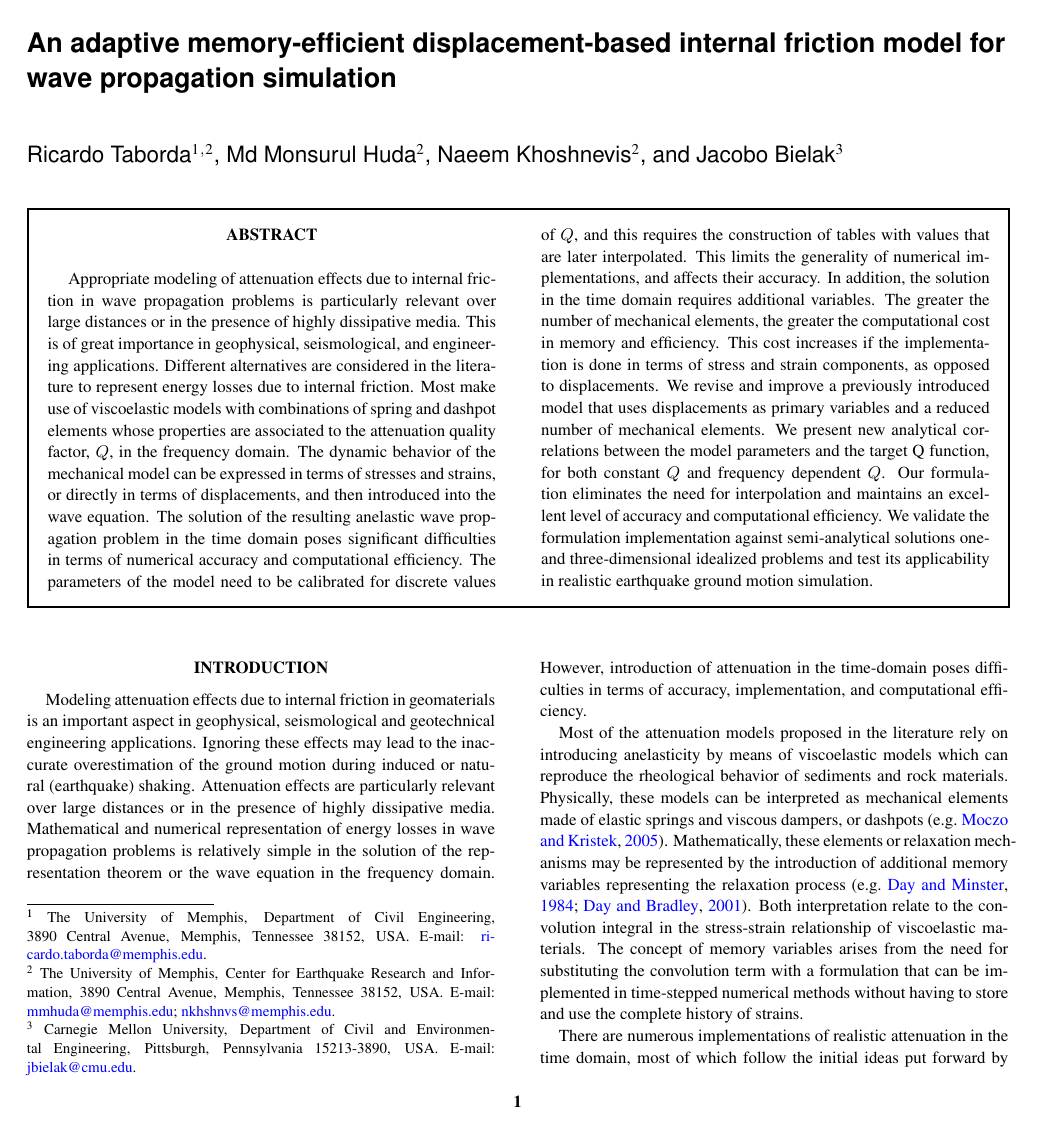
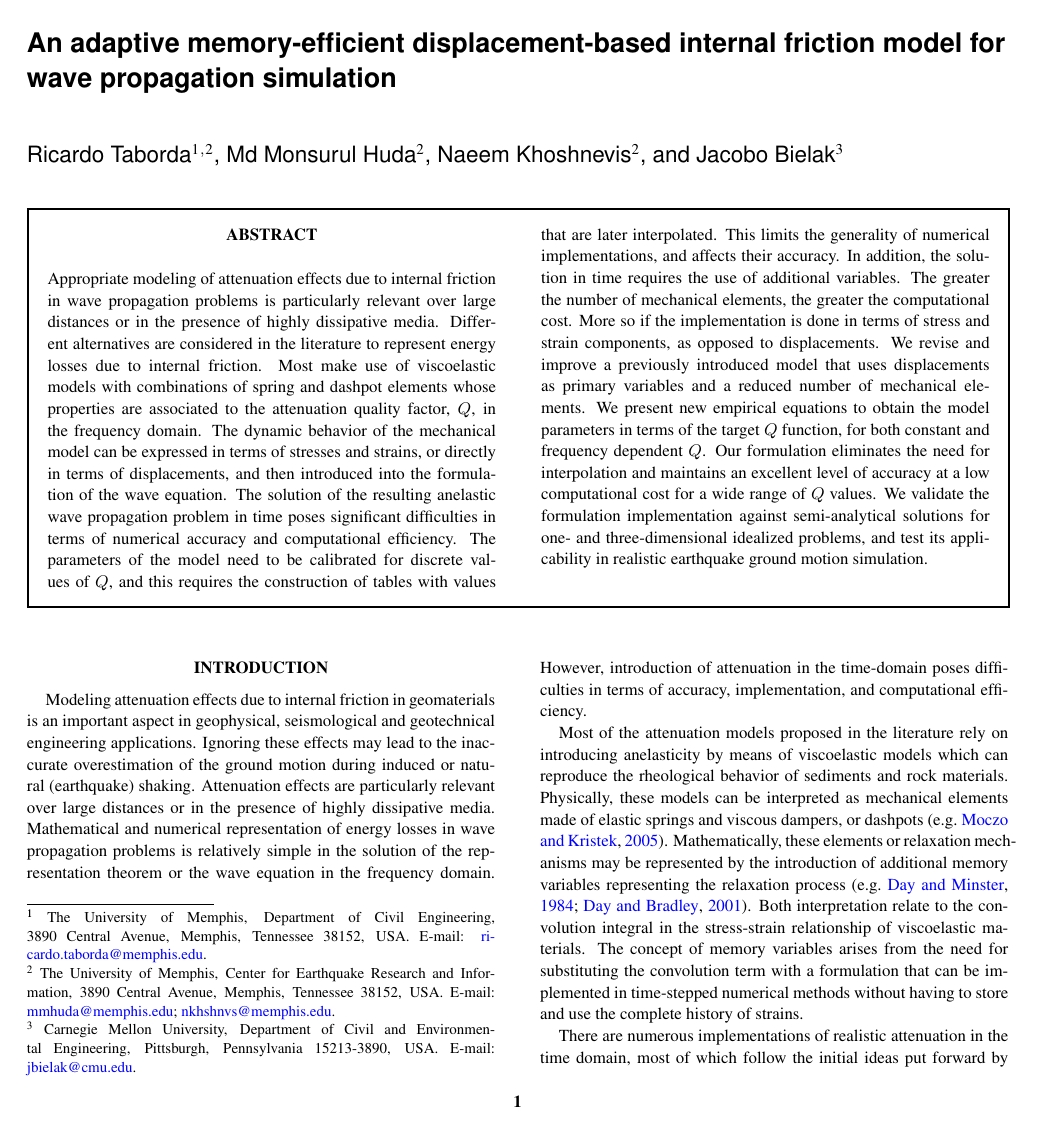
Before and after one commit to ASEIS/bkt-part-i, a LaTeX document (main.tex, which reads abstract.tex, geophysics.cls): page 1 of 2. Compiled offline with pdfLaTeX.

Commit message:
small change to abstract

```diff
--- a/abstract.tex
+++ b/abstract.tex
@@ -1,6 +1,7 @@
-
+%
 \begin{abstract}
 %
-Appropriate modeling of attenuation effects due to internal friction in wave propagation problems is particularly relevant over large distances or in the presence of highly dissipative media. This is of great importance in geophysical, seismological, and engineering applications. Different alternatives are considered in the literature to represent energy losses due to internal friction. Most make use of viscoelastic models with combinations of spring and dashpot elements whose properties are associated to the attenuation quality factor, $Q$, in the frequency domain. The dynamic behavior of the mechanical model can be expressed in terms of stresses and strains, or directly in terms of displacements, and then introduced into the wave equation. The solution of the resulting anelastic wave propagation problem in the time domain poses significant difficulties in terms of numerical accuracy and computational efficiency. The parameters of the model need to be calibrated for discrete values of $Q$, and this requires the construction of tables with values that are later interpolated. This limits the generality of numerical implementations, and affects their accuracy. In addition, the solution in the time domain requires additional variables. The greater the number of mechanical elements, the greater the computational cost in memory and efficiency. This cost increases if the implementation is done in terms of stress and strain components, as opposed to displacements. We revise and improve a previously introduced model that uses displacements as primary variables and a reduced number of mechanical elements. We present new analytical correlations between the model parameters and the target Q function, for both constant $Q$ and frequency dependent $Q$. Our formulation eliminates the need for interpolation and maintains an excellent level of accuracy and computational efficiency. We validate the formulation implementation against semi-analytical solutions one- and three-dimensional idealized problems and test its applicability in realistic earthquake ground motion simulation.
+Appropriate modeling of attenuation effects due to internal friction in wave propagation problems is particularly relevant over large distances or in the presence of highly dissipative media. Different alternatives are considered in the literature to represent energy losses due to internal friction. Most make use of viscoelastic models with combinations of spring and dashpot elements whose properties are associated to the attenuation quality factor, $Q$, in the frequency domain. The dynamic behavior of the mechanical model can be expressed in terms of stresses and strains, or directly in terms of displacements, and then introduced into the formulation of the wave equation. The solution of the resulting anelastic wave propagation problem in time poses significant difficulties in terms of numerical accuracy and computational efficiency. The parameters of the model need to be calibrated for discrete values of $Q$, and this requires the construction of tables with values that are later interpolated. This limits the generality of numerical implementations, and affects their accuracy. In addition, the solution in time requires the use of additional variables. The greater the number of mechanical elements, the greater the computational cost. More so if the implementation is done in terms of stress and strain components, as opposed to displacements. We revise and improve a previously introduced model that uses displacements as primary variables and a reduced number of mechanical elements. We present new empirical equations to obtain the model parameters in terms of the target $Q$ function, for both constant and frequency dependent $Q$. Our formulation eliminates the need for interpolation and maintains an excellent level of accuracy at a low computational cost for a wide range of $Q$ values. We validate the formulation implementation against semi-analytical solutions for one- and three-dimensional idealized problems, and test its applicability in realistic earthquake ground motion simulation.\\
 %
 \end{abstract}
+%
--- a/geophysics.cls
+++ b/geophysics.cls
@@ -471,19 +471,19 @@
 %    %\ifthenelse{\boolean{@shrt}}{}{\twocolumn[\noindent\fbox{\usebox{\seg@abstract}}\vspace{0.3in}]}} ******** Ricardo ******
 %    \ifthenelse{\boolean{@shrt}}{}{\noindent\fbox{\usebox{\seg@abstract}}}} % ********* ORIGINAL ***********
 
-% ****** MY MODIFIED ABSTRACT ENVIRONMENT ******
+% ****** START: MY MODIFIED ABSTRACT ENVIRONMENT ******
 
   \RequirePackage{multicol}
   \setcounter{footnote}{1}
   \renewcommand\@makefntext{\noindent\makebox[0em][l]{\@makefnmark}}
   \renewenvironment{abstract}{
 
-    \begin{lrbox}{\seg@abstract}
-      \begin{minipage}{0.96\textwidth}
+    \begin{lrbox}{\seg@abstract}%
+      \begin{minipage}{0.96\textwidth}%
         \begin{multicols}{2}%
-        \centerline{\ifthenelse{\boolean{@twoc}}{}{\Large}\textbf{ABSTRACT}}\medskip\hspace{1em}}{%
-        \end{multicols}
-      \end{minipage}
+        \centerline{\ifthenelse{\boolean{@twoc}}{}{\Large}\textbf{ABSTRACT}}\medskip}{%
+        \end{multicols}%
+      \end{minipage}%
     \end{lrbox}
 
       \ifthenelse{\boolean{@twoc}}{%
```
Also changed, not shown: geophysics.cls (2 more changed lines), 1 other file.
